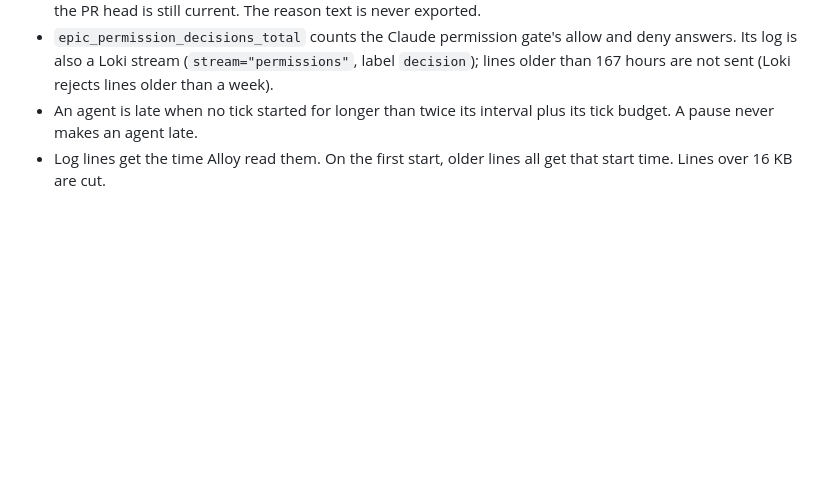
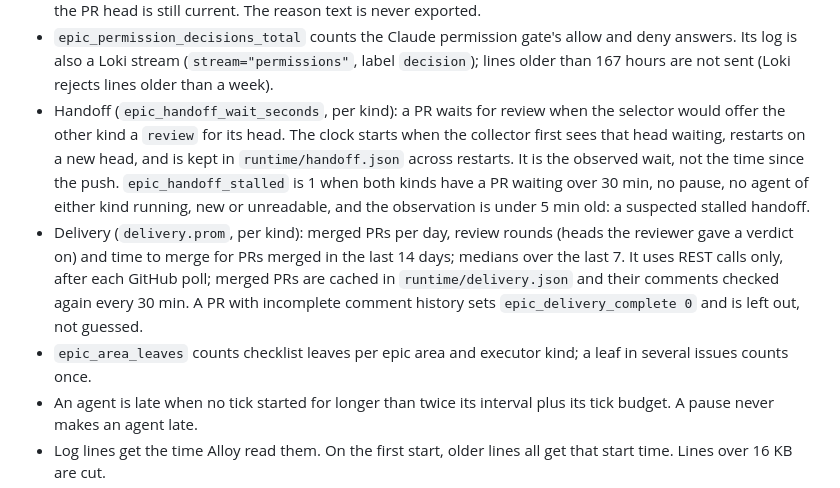
Before and after one commit to phaabe/live.moafunk.de, a Markdown page: tools/agent-monitoring/README.md, the part around the change. Drawn GitHub-style; blank space fills up the shorter version.

Commit message:
docs(epic): document handoff and delivery metrics
Refs: https://github.com/phaabe/live.moafunk.de/issues/446

```diff
--- a/tools/agent-monitoring/README.md
+++ b/tools/agent-monitoring/README.md
@@ -158,6 +158,22 @@ Grafana and Prometheus; no external notifications are sent.
   and deny answers. Its log is also a Loki stream (`stream="permissions"`,
   label `decision`); lines older than 167 hours are not sent (Loki rejects
   lines older than a week).
+- Handoff (`epic_handoff_wait_seconds`, per kind): a PR waits for review
+  when the selector would offer the other kind a `review` for its head. The
+  clock starts when the collector first sees that head waiting, restarts on
+  a new head, and is kept in `runtime/handoff.json` across restarts. It is
+  the observed wait, not the time since the push. `epic_handoff_stalled` is
+  1 when both kinds have a PR waiting over 30 min, no pause, no agent of
+  either kind running, new or unreadable, and the observation is under
+  5 min old: a suspected stalled handoff.
+- Delivery (`delivery.prom`, per kind): merged PRs per day, review rounds
+  (heads the reviewer gave a verdict on) and time to merge for PRs merged in
+  the last 14 days; medians over the last 7. It uses REST calls only, after
+  each GitHub poll; merged PRs are cached in `runtime/delivery.json` and their
+  comments checked again every 30 min. A PR with incomplete comment history
+  sets `epic_delivery_complete 0` and is left out, not guessed.
+- `epic_area_leaves` counts checklist leaves per epic area and executor
+  kind; a leaf in several issues counts once.
 - An agent is late when no tick started for longer than twice its interval
   plus its tick budget. A pause never makes an agent late.
 - Log lines get the time Alloy read them. On the first start, older lines all
```
Also changed, not shown: docs/implementation/agent-dashboard-plan.md (+16 -0 lines).
